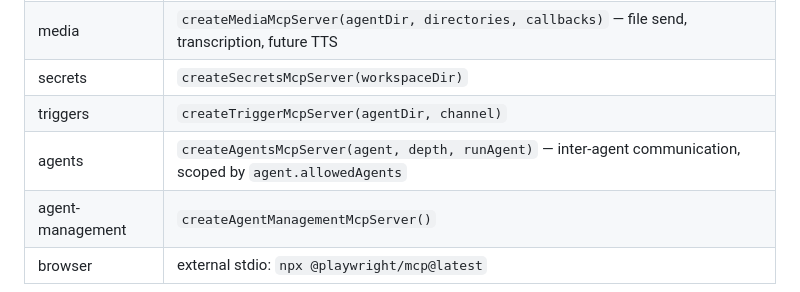
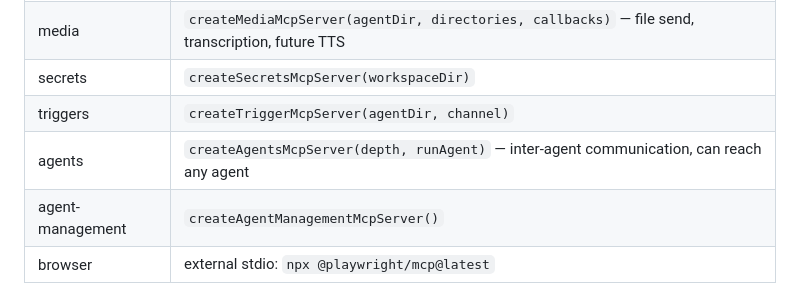
Before and after one commit to kjulin/opennova, a Markdown page: specs/capabilities.md, the part around the change. Drawn GitHub-style.

```diff
--- a/specs/capabilities.md
+++ b/specs/capabilities.md
@@ -58,7 +58,7 @@ Not every resolver uses every field. But all resolvers receive the same context
 | media | `createMediaMcpServer(agentDir, directories, callbacks)` — file send, transcription, future TTS |
 | secrets | `createSecretsMcpServer(workspaceDir)` |
 | triggers | `createTriggerMcpServer(agentDir, channel)` |
-| agents | `createAgentsMcpServer(agent, depth, runAgent)` — inter-agent communication, scoped by `agent.allowedAgents` |
+| agents | `createAgentsMcpServer(depth, runAgent)` — inter-agent communication, can reach any agent |
 | agent-management | `createAgentManagementMcpServer()` |
 | browser | external stdio: `npx @playwright/mcp@latest` |
 
```
Also changed, not shown: specs/agent-model.md (added, +197 -0 lines), specs/system.md (+2 -3 lines).
